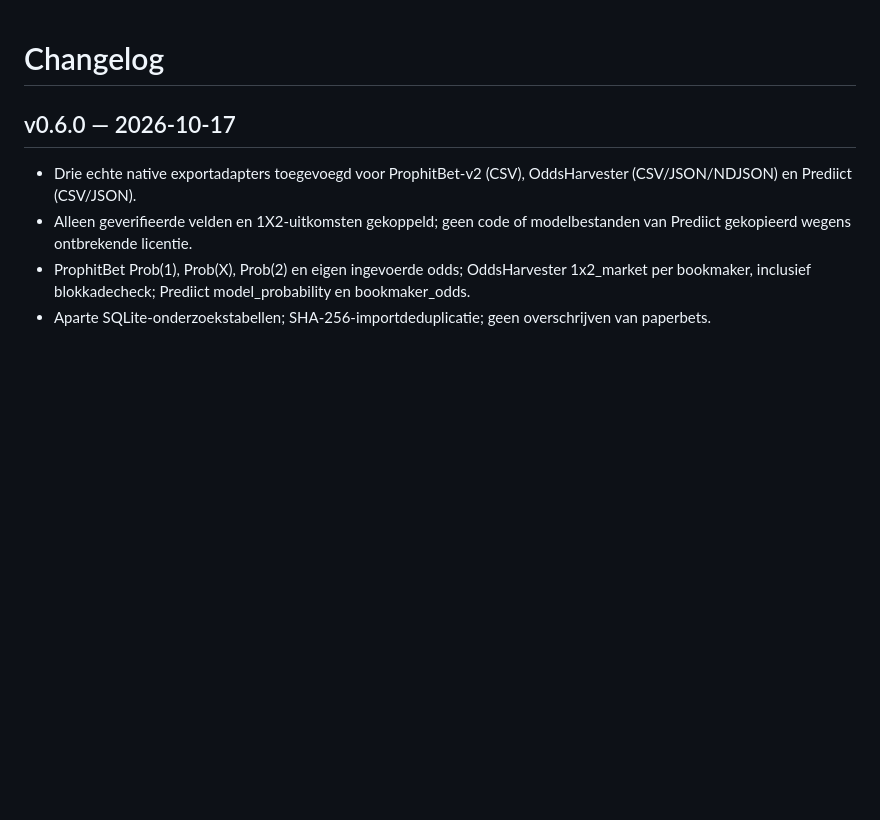
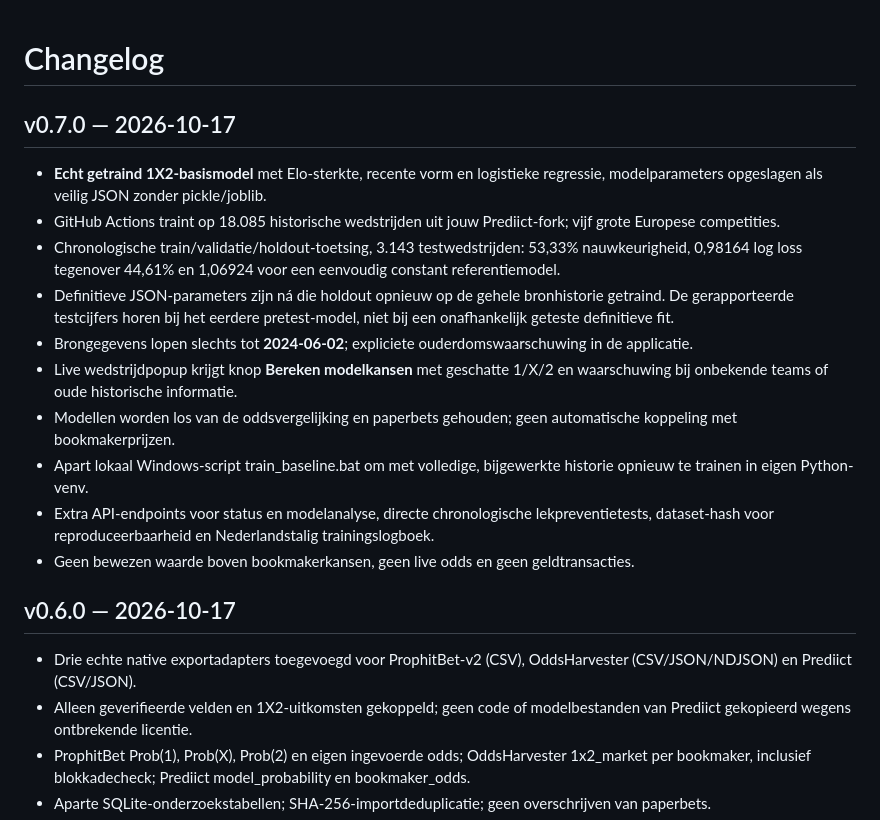
Before and after one commit to henkdepotvis0180/supahbetting, a Markdown page: CHANGELOG.md, the part around the change. Drawn GitHub-style; blank space fills up the shorter version.

Commit message:
release(model): version, Dutch changelog, Codex policies and JS CI coverage

```diff
--- a/CHANGELOG.md
+++ b/CHANGELOG.md
@@ -1,4 +1,17 @@
 # Changelog
+
+## v0.7.0 — 2026-10-17
+- **Echt getraind 1X2-basismodel** met Elo-sterkte, recente vorm en logistieke regressie, modelparameters opgeslagen als veilig JSON zonder pickle/joblib.
+- GitHub Actions traint op 18.085 historische wedstrijden uit jouw Prediict-fork; vijf grote Europese competities.
+- Chronologische train/validatie/holdout-toetsing, 3.143 testwedstrijden: 53,33% nauwkeurigheid, 0,98164 log loss tegenover 44,61% en 1,06924 voor een eenvoudig constant referentiemodel.
+- Definitieve JSON-parameters zijn ná die holdout opnieuw op de gehele bronhistorie getraind. De gerapporteerde testcijfers horen bij het eerdere pretest-model, niet bij een onafhankelijk geteste definitieve fit.
+- Brongegevens lopen slechts tot **2024-06-02**; expliciete ouderdomswaarschuwing in de applicatie.
+- Live wedstrijdpopup krijgt knop **Bereken modelkansen** met geschatte 1/X/2 en waarschuwing bij onbekende teams of oude historische informatie.
+- Modellen worden los van de oddsvergelijking en paperbets gehouden; geen automatische koppeling met bookmakerprijzen.
+- Apart lokaal Windows-script train_baseline.bat om met volledige, bijgewerkte historie opnieuw te trainen in eigen Python-venv.
+- Extra API-endpoints voor status en modelanalyse, directe chronologische lekpreventietests, dataset-hash voor reproduceerbaarheid en Nederlandstalig trainingslogboek.
+- Geen bewezen waarde boven bookmakerkansen, geen live odds en geen geldtransacties.
+
 
 ## v0.6.0 — 2026-10-17
 - Drie echte native exportadapters toegevoegd voor ProphitBet-v2 (CSV), OddsHarvester (CSV/JSON/NDJSON) en Prediict (CSV/JSON).
```
